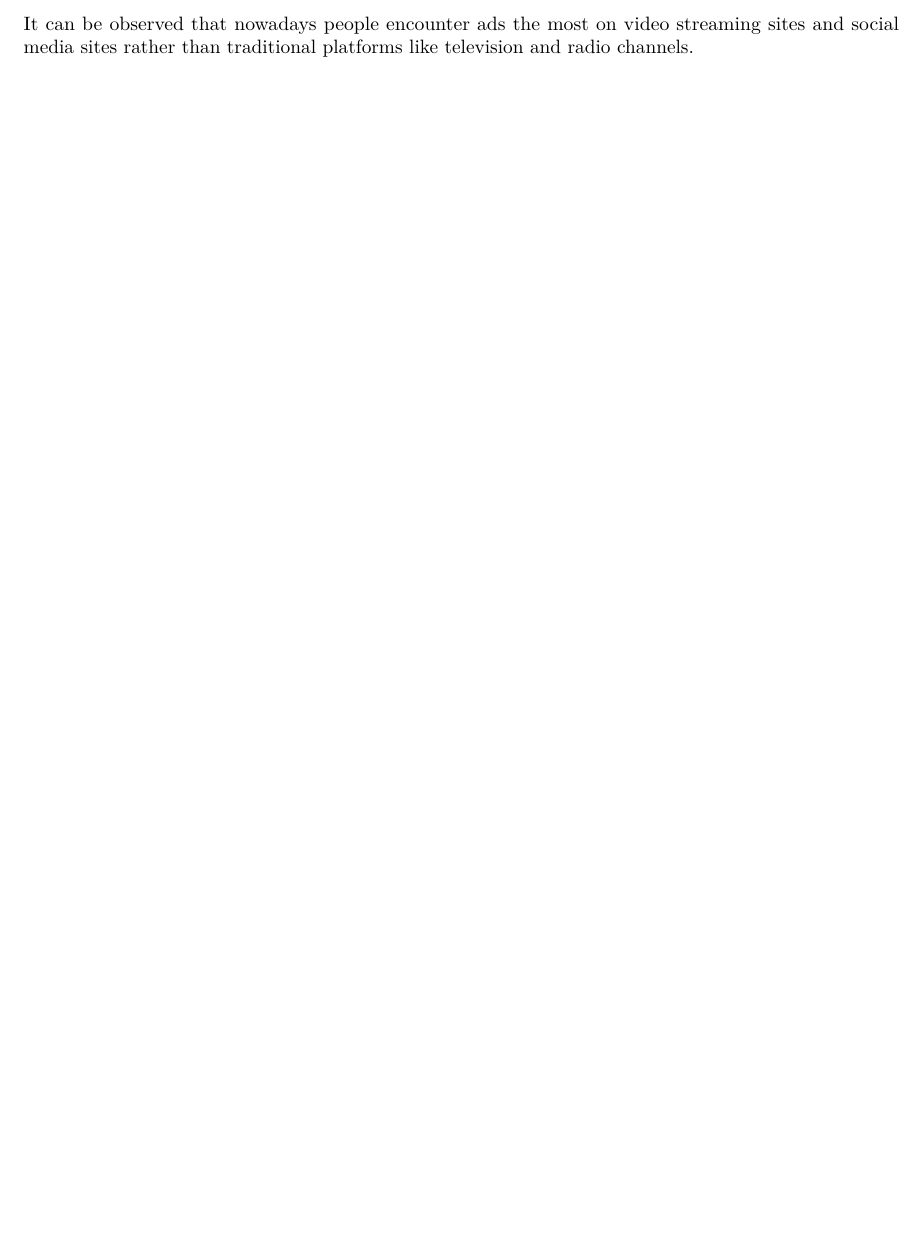
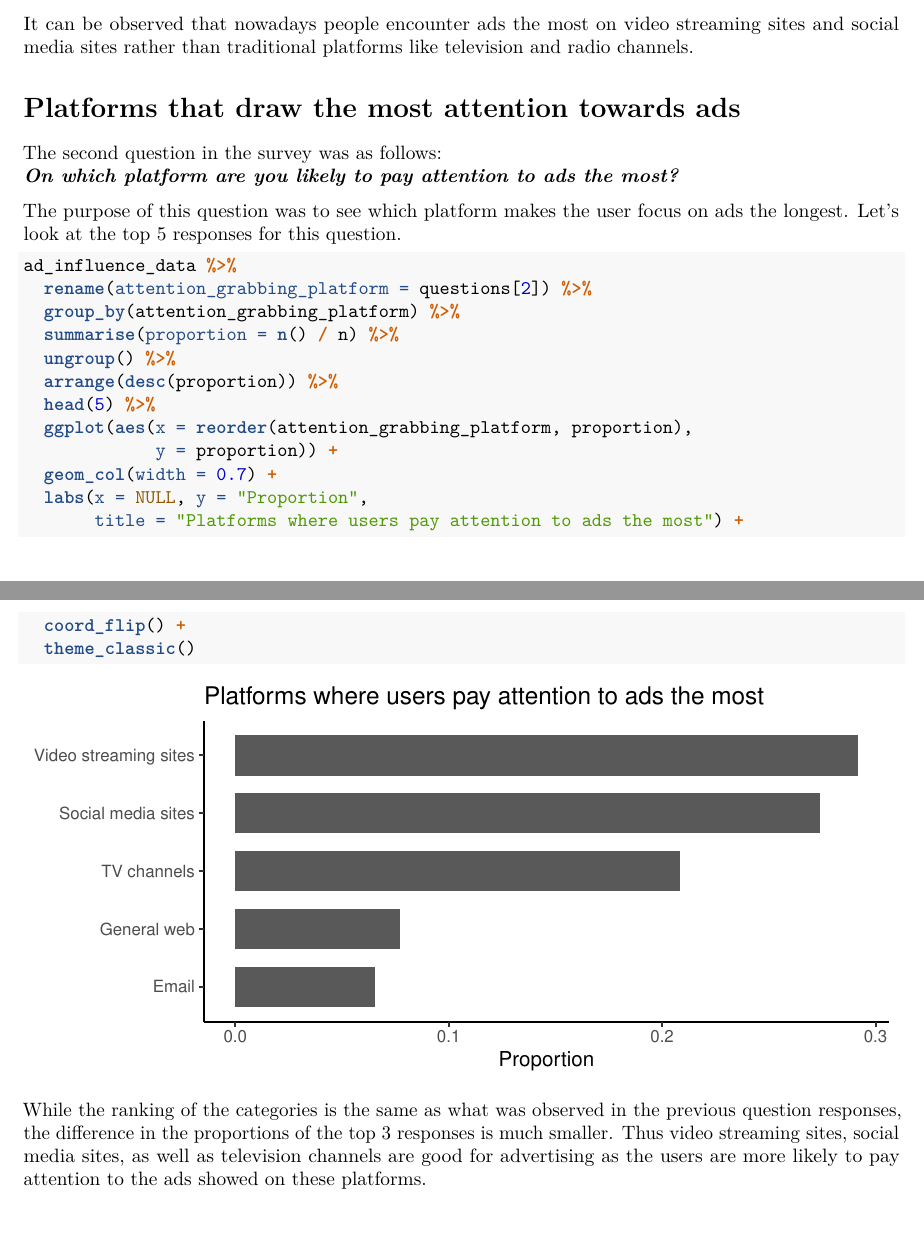
Before and after one commit to srijan-nayak/ad-influence-survey-analysis, an R Markdown document (analysis.Rmd): part of page 2 of 2 before the commit and two parts of pages 2 and 3 of 3 after it, the two joined at a grey line, cut so that both start at the same text, the shorter picture padded with empty space. Rendered offline with R 4.5, knitr and Pandoc, then LaTeX, with nearby package versions.

Commit message:
Analyse responses for which platforms draw the most attention towrds ads

````diff
--- a/analysis.Rmd
+++ b/analysis.Rmd
@@ -87,3 +87,34 @@ ad_influence_data %>%
 It can be observed that nowadays people encounter ads the most on video
 streaming sites and social media sites rather than traditional platforms like
 television and radio channels.
+
+# Platforms that draw the most attention towards ads
+
+The second question in the survey was as follows: \
+**_`r questions[2]`_**
+
+The purpose of this question was to see which platform makes the user focus
+on ads the longest. Let's look at the top 5 responses for this question.
+
+```{r fig.height=3}
+ad_influence_data %>%
+  rename(attention_grabbing_platform = questions[2]) %>%
+  group_by(attention_grabbing_platform) %>%
+  summarise(proportion = n() / n) %>%
+  ungroup() %>%
+  arrange(desc(proportion)) %>%
+  head(5) %>%
+  ggplot(aes(x = reorder(attention_grabbing_platform, proportion),
+             y = proportion)) +
+  geom_col(width = 0.7) +
+  labs(x = NULL, y = "Proportion",
+       title = "Platforms where users pay attention to ads the most") +
+  coord_flip() +
+  theme_classic()
+```
+
+While the ranking of the categories is the same as what was observed in the
+previous question responses, the difference in the proportions of the
+top 3 responses is much smaller. Thus video streaming sites, social media sites,
+as well as television channels are good for advertising as the users are more
+likely to pay attention to the ads showed on these platforms.
````
